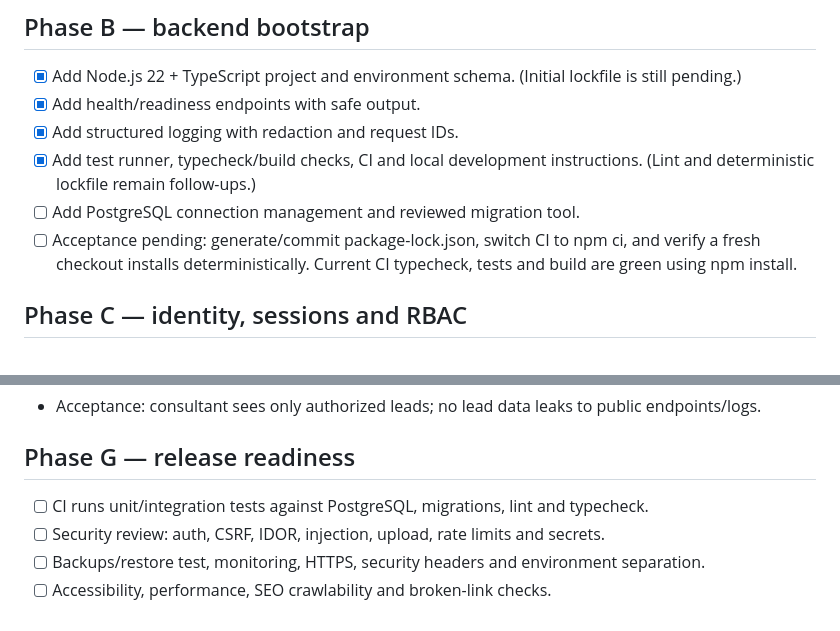
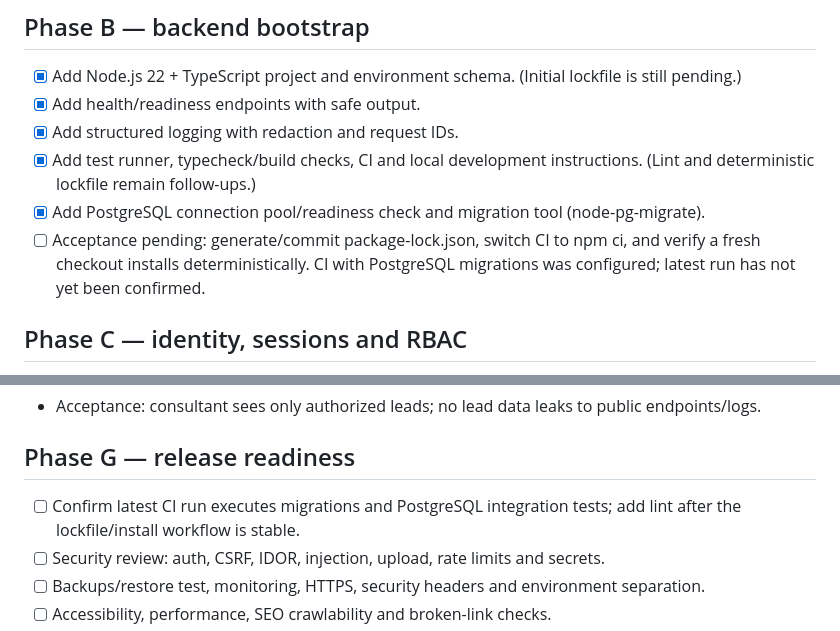
Before and after one commit to seokillseo-byte/xkld, a Markdown page: docs/cms/IMPLEMENTATION-PLAN.md, 2 parts joined by grey strips. Drawn GitHub-style.

Commit message:
docs(cms): track migration tooling and remaining CI gate

```diff
--- a/docs/cms/IMPLEMENTATION-PLAN.md
+++ b/docs/cms/IMPLEMENTATION-PLAN.md
@@ -15,8 +15,8 @@ Status: planned; no production backend exists yet.
 - [x] Add health/readiness endpoints with safe output.
 - [x] Add structured logging with redaction and request IDs.
 - [x] Add test runner, typecheck/build checks, CI and local development instructions. (Lint and deterministic lockfile remain follow-ups.)
-- [ ] Add PostgreSQL connection management and reviewed migration tool.
-- [ ] Acceptance pending: generate/commit package-lock.json, switch CI to npm ci, and verify a fresh checkout installs deterministically. Current CI typecheck, tests and build are green using npm install.
+- [x] Add PostgreSQL connection pool/readiness check and migration tool (node-pg-migrate).
+- [ ] Acceptance pending: generate/commit package-lock.json, switch CI to npm ci, and verify a fresh checkout installs deterministically. CI with PostgreSQL migrations was configured; latest run has not yet been confirmed.
 
 ## Phase C — identity, sessions and RBAC
 - [ ] Users, roles, permissions and initial role/permission seed.
@@ -49,7 +49,7 @@ Status: planned; no production backend exists yet.
 - Acceptance: consultant sees only authorized leads; no lead data leaks to public endpoints/logs.
 
 ## Phase G — release readiness
-- [ ] CI runs unit/integration tests against PostgreSQL, migrations, lint and typecheck.
+- [ ] Confirm latest CI run executes migrations and PostgreSQL integration tests; add lint after the lockfile/install workflow is stable.
 - [ ] Security review: auth, CSRF, IDOR, injection, upload, rate limits and secrets.
 - [ ] Backups/restore test, monitoring, HTTPS, security headers and environment separation.
 - [ ] Accessibility, performance, SEO crawlability and broken-link checks.
```
